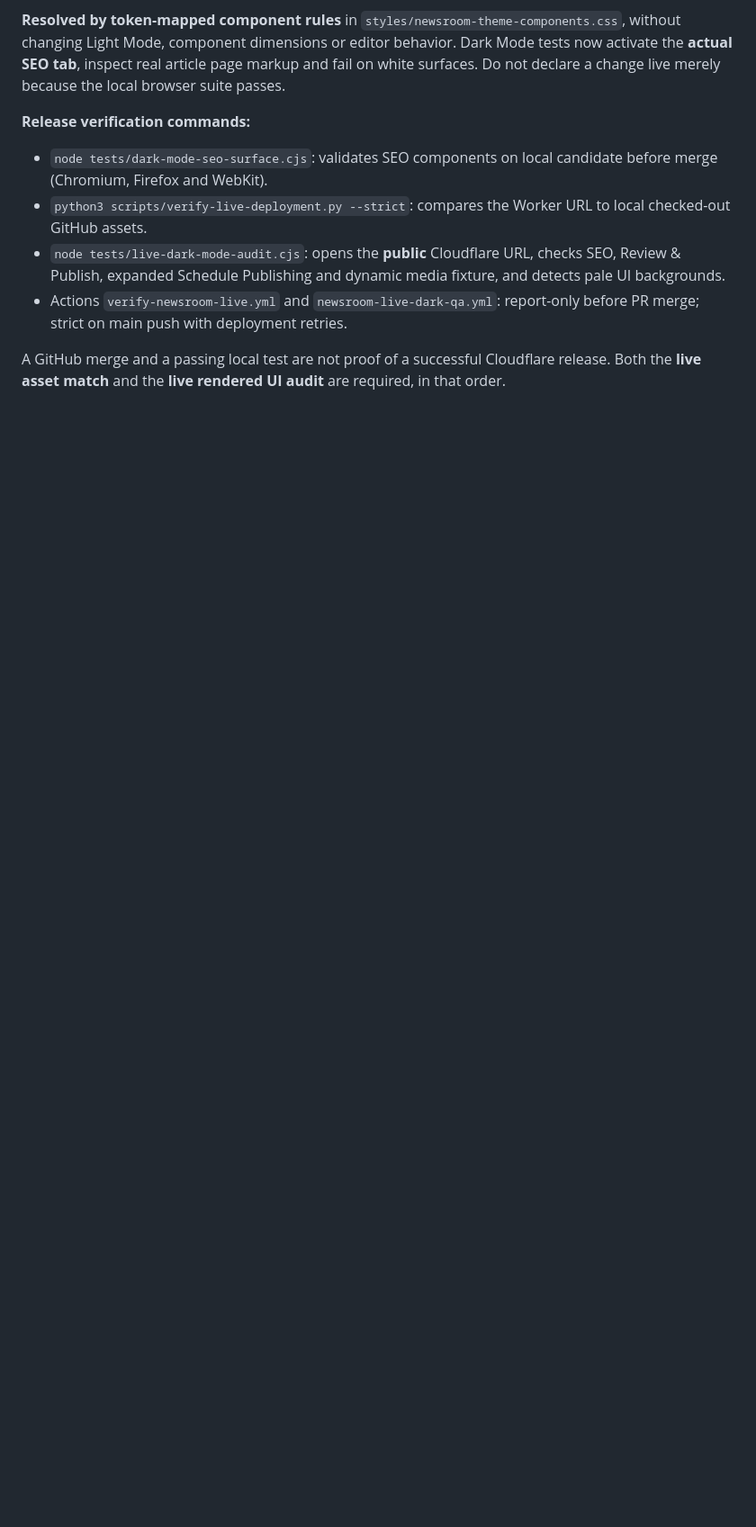
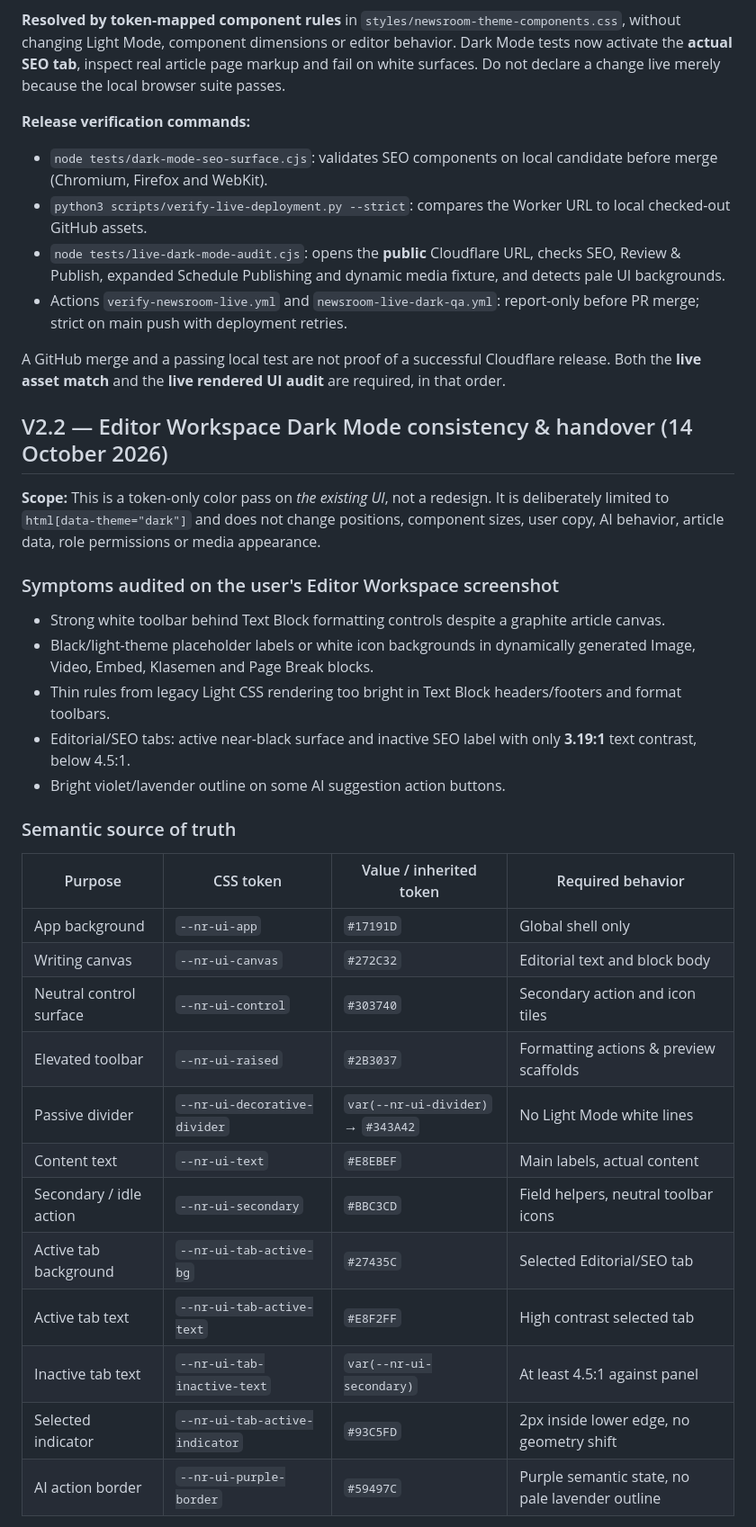
Before and after one commit to aviyansah-kly/newsroom, a Markdown page: docs/NEWSROOM-THEME-COMPONENT-SYSTEM-V2.md, the part around one of its changes. Shown at 90% size. Rendered like a GitHub page; blank space fills up the shorter version.

Commit message:
docs(theme): define Dark Mode V2.2 tokens, states and frontend handover QA

```diff
--- a/docs/NEWSROOM-THEME-COMPONENT-SYSTEM-V2.md
+++ b/docs/NEWSROOM-THEME-COMPONENT-SYSTEM-V2.md
@@ -104,3 +104,34 @@ A live audit against `https://newsroom.avi-yansah.workers.dev/` confirmed that *
 - Actions `verify-newsroom-live.yml` and `newsroom-live-dark-qa.yml`: report-only before PR merge; strict on main push with deployment retries.
 
 A GitHub merge and a passing local test are not proof of a successful Cloudflare release. Both the **live asset match** and the **live rendered UI audit** are required, in that order.
+
+
+## V2.2 — Editor Workspace Dark Mode consistency & handover (14 October 2026)
+
+**Scope:** This is a token-only color pass on *the existing UI*, not a redesign. It is deliberately limited to `html[data-theme="dark"]` and does not change positions, component sizes, user copy, AI behavior, article data, role permissions or media appearance.
+
+### Symptoms audited on the user's Editor Workspace screenshot
+
+- Strong white toolbar behind Text Block formatting controls despite a graphite article canvas.
+- Black/light-theme placeholder labels or white icon backgrounds in dynamically generated Image, Video, Embed, Klasemen and Page Break blocks.
+- Thin rules from legacy Light CSS rendering too bright in Text Block headers/footers and format toolbars.
+- Editorial/SEO tabs: active near-black surface and inactive SEO label with only **3.19:1** text contrast, below 4.5:1.
+- Bright violet/lavender outline on some AI suggestion action buttons.
+
+### Semantic source of truth
+
+| Purpose | CSS token | Value / inherited token | Required behavior |
+|---|---|---|---|
+| App background | `--nr-ui-app` | `#17191D` | Global shell only |
+| Writing canvas | `--nr-ui-canvas` | `#272C32` | Editorial text and block body |
+| Neutral control surface | `--nr-ui-control` | `#303740` | Secondary action and icon tiles |
+| Elevated toolbar | `--nr-ui-raised` | `#2B3037` | Formatting actions & preview scaffolds |
+| Passive divider | `--nr-ui-decorative-divider` | `var(--nr-ui-divider)` → `#343A42` | No Light Mode white lines |
+| Content text | `--nr-ui-text` | `#E8EBEF` | Main labels, actual content |
+| Secondary / idle action | `--nr-ui-secondary` | `#BBC3CD` | Field helpers, neutral toolbar icons |
+| Active tab background | `--nr-ui-tab-active-bg` | `#27435C` | Selected Editorial/SEO tab |
+| Active tab text | `--nr-ui-tab-active-text` | `#E8F2FF` | High contrast selected tab |
+| Inactive tab text | `--nr-ui-tab-inactive-text` | `var(--nr-ui-secondary)` | At least 4.5:1 against panel |
+| Selected indicator | `--nr-ui-tab-active-indicator` | `#93C5FD` | 2px inside lower edge, no geometry shift |
+| AI action border | `--nr-ui-purple-border` | `#59497C` | Purple semantic state, no pale lavender outline |
+
```
Also changed, not shown: other parts of docs/NEWSROOM-THEME-COMPONENT-SYSTEM-V2.md (+23 -0 lines).
